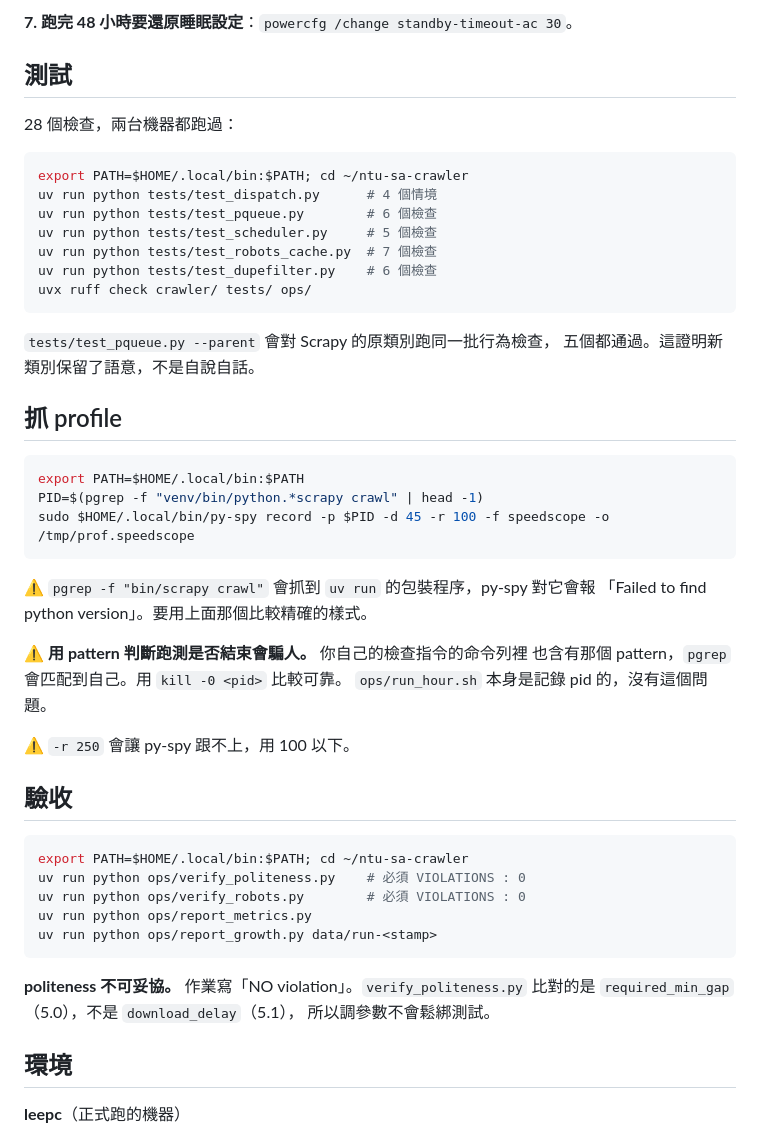
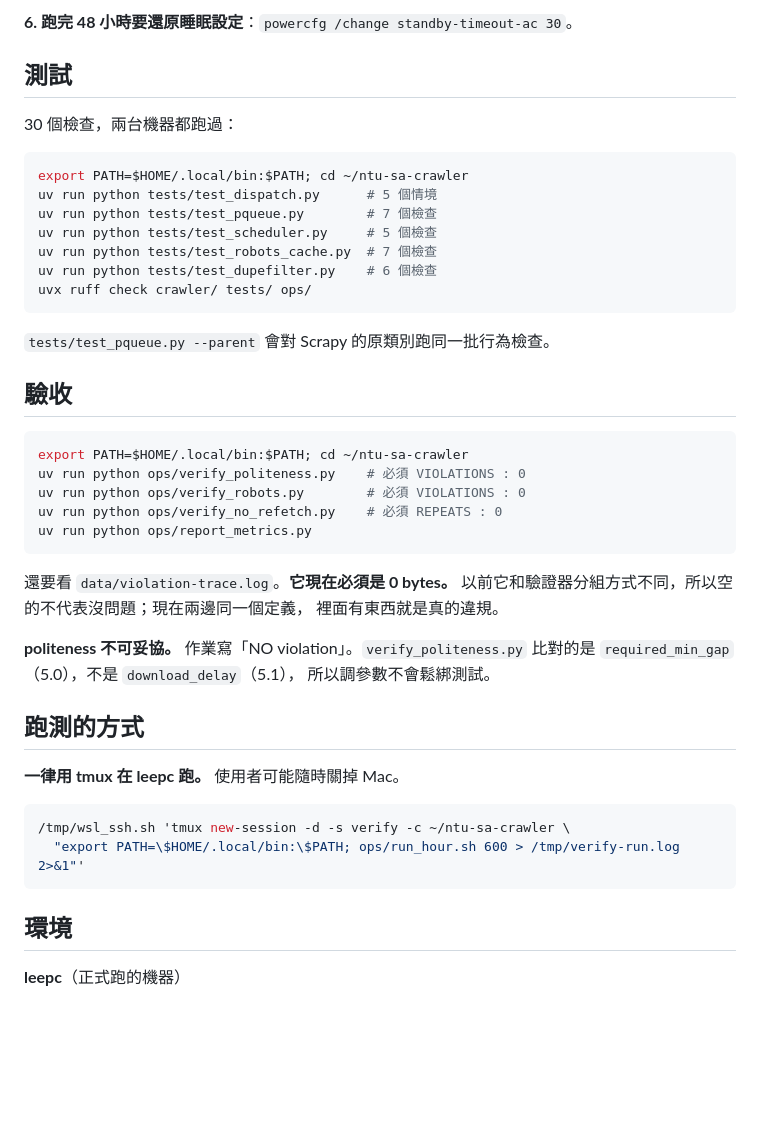
Before and after one commit to RexLeee/ntu-sa-crawler, a Markdown page: NEXT.md, the part around one of its changes. Rendered like a GitHub page; blank space fills up the shorter version.

````diff
--- a/NEXT.md
+++ b/NEXT.md
@@ -126,39 +93,21 @@ huang.Taiyi@gmail.com。
 
-**7. 跑完 48 小時要還原睡眠設定**：`powercfg /change standby-timeout-ac 30`。
+**6. 跑完 48 小時要還原睡眠設定**：`powercfg /change standby-timeout-ac 30`。
 
 ## 測試
 
-28 個檢查，兩台機器都跑過：
+30 個檢查，兩台機器都跑過：
 
 ```bash
 export PATH=$HOME/.local/bin:$PATH; cd ~/ntu-sa-crawler
-uv run python tests/test_dispatch.py      # 4 個情境
-uv run python tests/test_pqueue.py        # 6 個檢查
+uv run python tests/test_dispatch.py      # 5 個情境
+uv run python tests/test_pqueue.py        # 7 個檢查
 uv run python tests/test_scheduler.py     # 5 個檢查
 uv run python tests/test_robots_cache.py  # 7 個檢查
 uv run python tests/test_dupefilter.py    # 6 個檢查
 uvx ruff check crawler/ tests/ ops/
 ```
 
-`tests/test_pqueue.py --parent` 會對 Scrapy 的原類別跑同一批行為檢查，
-五個都通過。這證明新類別保留了語意，不是自說自話。
-
-## 抓 profile
-
-```bash
-export PATH=$HOME/.local/bin:$PATH
-PID=$(pgrep -f "venv/bin/python.*scrapy crawl" | head -1)
-sudo $HOME/.local/bin/py-spy record -p $PID -d 45 -r 100 -f speedscope -o /tmp/prof.speedscope
-```
-
-⚠️ `pgrep -f "bin/scrapy crawl"` 會抓到 `uv run` 的包裝程序，py-spy 對它會報
-「Failed to find python version」。要用上面那個比較精確的樣式。
-
-⚠️ **用 pattern 判斷跑測是否結束會騙人。** 你自己的檢查指令的命令列裡
-也含有那個 pattern，`pgrep` 會匹配到自己。用 `kill -0 <pid>` 比較可靠。
-`ops/run_hour.sh` 本身是記錄 pid 的，沒有這個問題。
-
-⚠️ `-r 250` 會讓 py-spy 跟不上，用 100 以下。
+`tests/test_pqueue.py --parent` 會對 Scrapy 的原類別跑同一批行為檢查。
 
 ## 驗收
 
@@ -166,13 +115,26 @@ sudo $HOME/.local/bin/py-spy record -p $PID -d 45 -r 100 -f speedscope -o /tmp/p
 export PATH=$HOME/.local/bin:$PATH; cd ~/ntu-sa-crawler
 uv run python ops/verify_politeness.py    # 必須 VIOLATIONS : 0
 uv run python ops/verify_robots.py        # 必須 VIOLATIONS : 0
+uv run python ops/verify_no_refetch.py    # 必須 REPEATS : 0
 uv run python ops/report_metrics.py
-uv run python ops/report_growth.py data/run-<stamp>
 ```
+
+還要看 `data/violation-trace.log`。**它現在必須是 0 bytes。**
+以前它和驗證器分組方式不同，所以空的不代表沒問題；現在兩邊同一個定義，
+裡面有東西就是真的違規。
 
 **politeness 不可妥協。** 作業寫「NO violation」。`verify_politeness.py`
 比對的是 `required_min_gap`（5.0），不是 `download_delay`（5.1），
 所以調參數不會鬆綁測試。
+
+## 跑測的方式
+
+**一律用 tmux 在 leepc 跑。** 使用者可能隨時關掉 Mac。
+
+```bash
+/tmp/wsl_ssh.sh 'tmux new-session -d -s verify -c ~/ntu-sa-crawler \
+  "export PATH=\$HOME/.local/bin:\$PATH; ops/run_hour.sh 600 > /tmp/verify-run.log 2>&1"'
+```
 
 ## 環境
 
````
Also changed, not shown: other parts of NEXT.md (+72 -85 lines).
